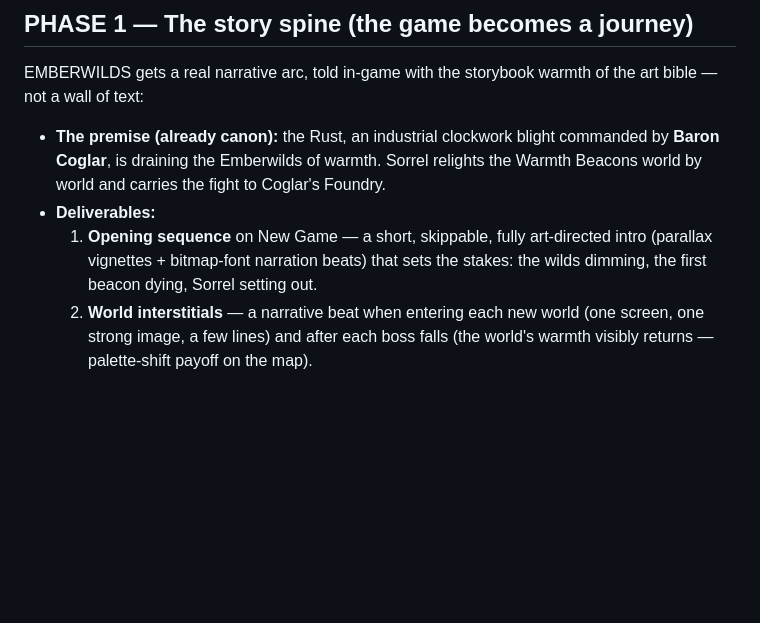
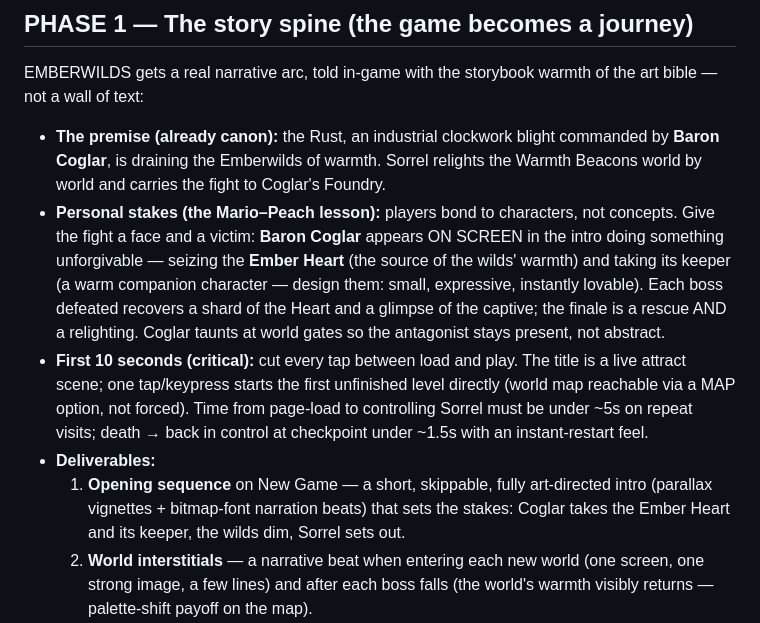
Before and after one commit to georges33tawk24/emberwilds, a Markdown page: MISSION.md, the part around one of its changes. Rendered like a GitHub page; blank space fills up the shorter version.

```diff
--- a/MISSION.md
+++ b/MISSION.md
@@ -73,10 +73,24 @@ the art bible — not a wall of text:
   commanded by **Baron Coglar**, is draining the Emberwilds of warmth. Sorrel
   relights the Warmth Beacons world by world and carries the fight to Coglar's
   Foundry.
+- **Personal stakes (the Mario–Peach lesson):** players bond to characters,
+  not concepts. Give the fight a face and a victim: **Baron Coglar** appears
+  ON SCREEN in the intro doing something unforgivable — seizing the **Ember
+  Heart** (the source of the wilds' warmth) and taking its keeper (a warm
+  companion character — design them: small, expressive, instantly lovable).
+  Each boss defeated recovers a shard of the Heart and a glimpse of the
+  captive; the finale is a rescue AND a relighting. Coglar taunts at world
+  gates so the antagonist stays present, not abstract.
+- **First 10 seconds (critical):** cut every tap between load and play. The
+  title is a live attract scene; one tap/keypress starts the first unfinished
+  level directly (world map reachable via a MAP option, not forced). Time from
+  page-load to controlling Sorrel must be under ~5s on repeat visits; death →
+  back in control at checkpoint under ~1.5s with an instant-restart feel.
 - **Deliverables:**
   1. **Opening sequence** on New Game — a short, skippable, fully art-directed
      intro (parallax vignettes + bitmap-font narration beats) that sets the
-     stakes: the wilds dimming, the first beacon dying, Sorrel setting out.
+     stakes: Coglar takes the Ember Heart and its keeper, the wilds dim,
+     Sorrel sets out.
   2. **World interstitials** — a narrative beat when entering each new world
      (one screen, one strong image, a few lines) and after each boss falls
      (the world's warmth visibly returns — palette-shift payoff on the map).
```
Also changed, not shown: other parts of MISSION.md (+43 -0 lines).
